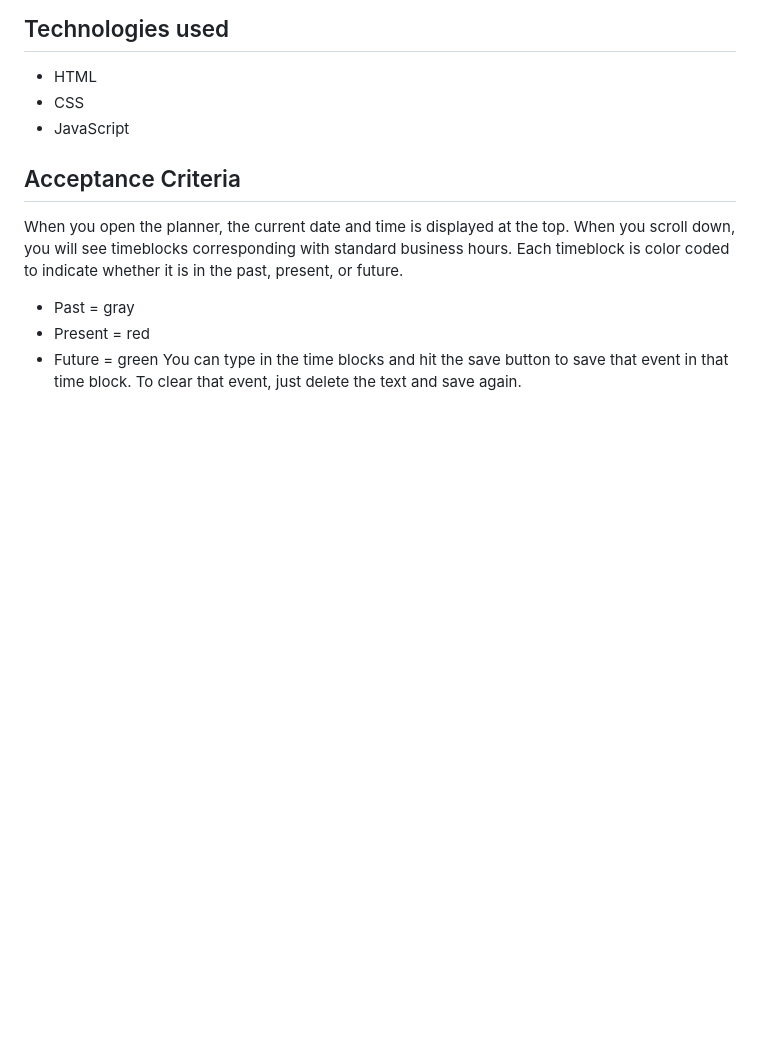
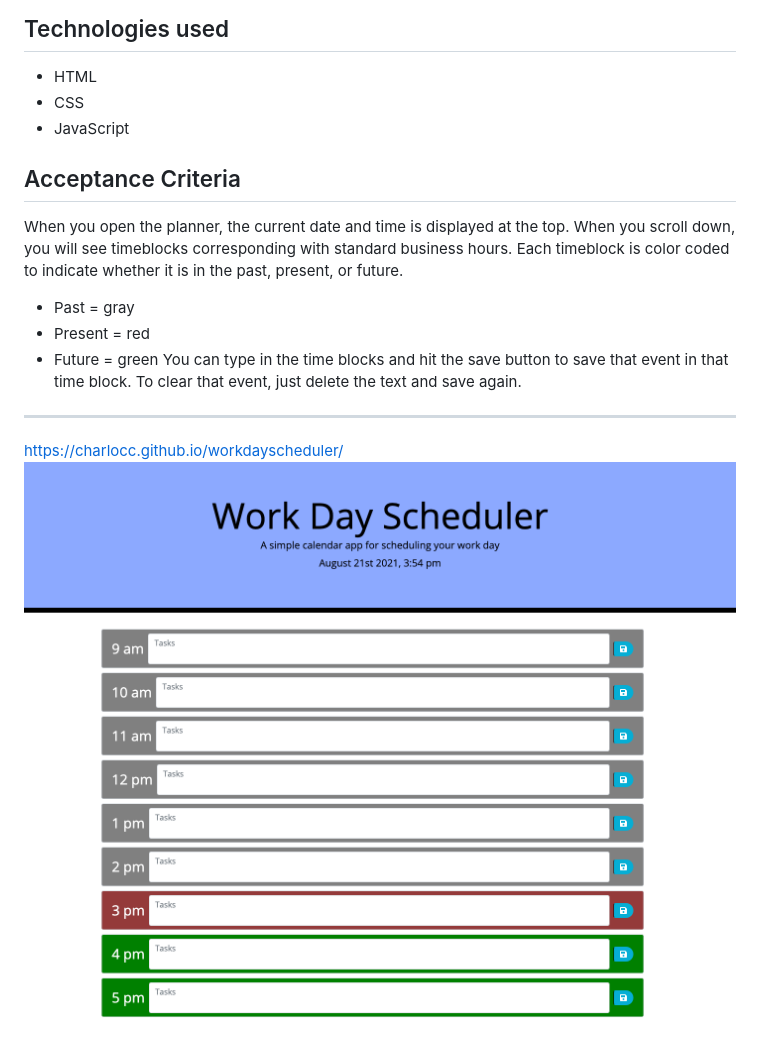
Before and after one commit to charlocc/workdayscheduler, a Markdown page: README.md, the part around the change. GitHub-like rendering; pictures changed too: screenshot.png (added); blank space fills up the shorter version.

Commit message:
added screenshot and link to ReadMe

```diff
--- a/README.md
+++ b/README.md
@@ -18,3 +18,6 @@ Each timeblock is color coded to indicate whether it is in the past, present, or
 * Future = green
 You can type in the time blocks and hit the save button to save that event in that time block.
 To clear that event, just delete the text and save again.
+---
+https://charlocc.github.io/workdayscheduler/
+![alt text](./screenshot.png)
```
